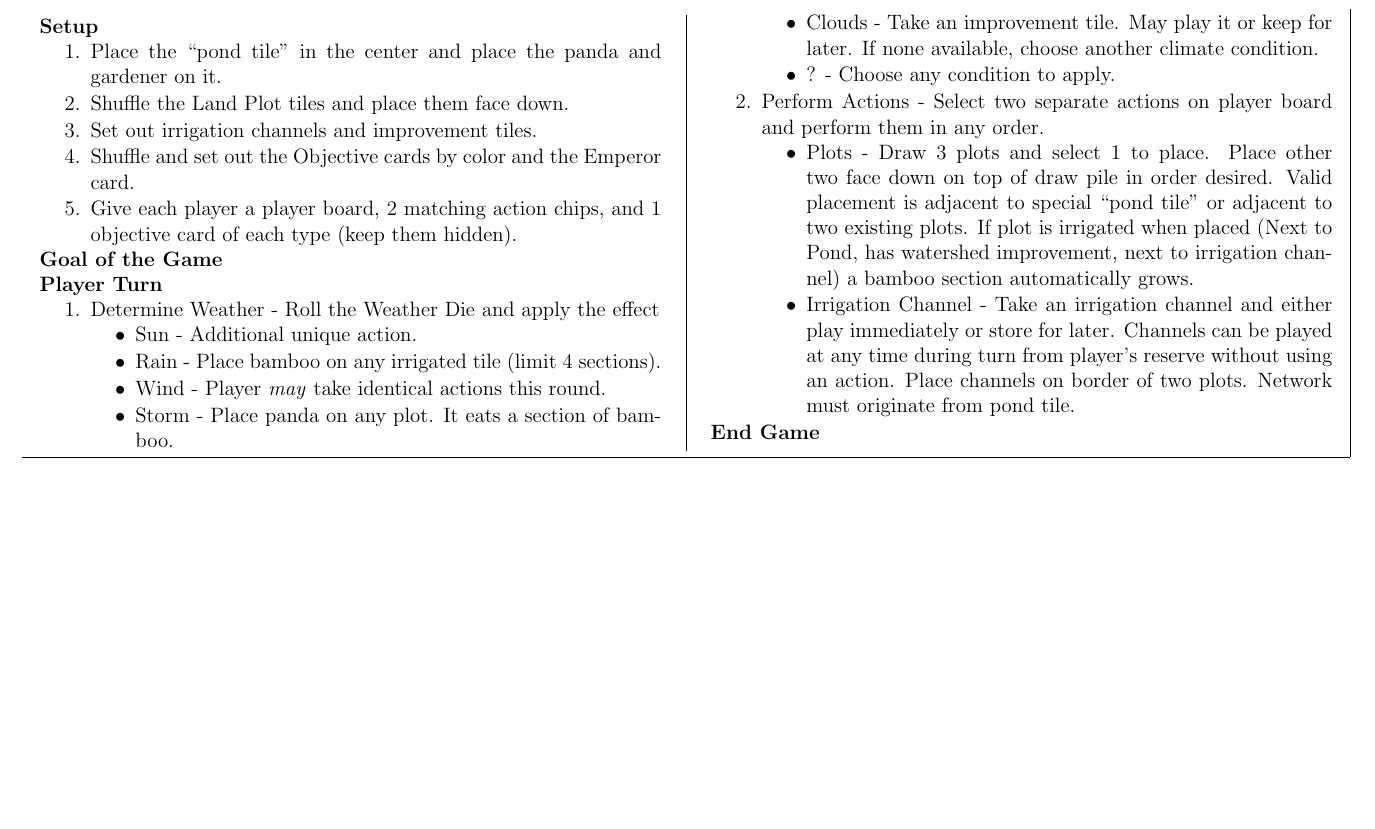
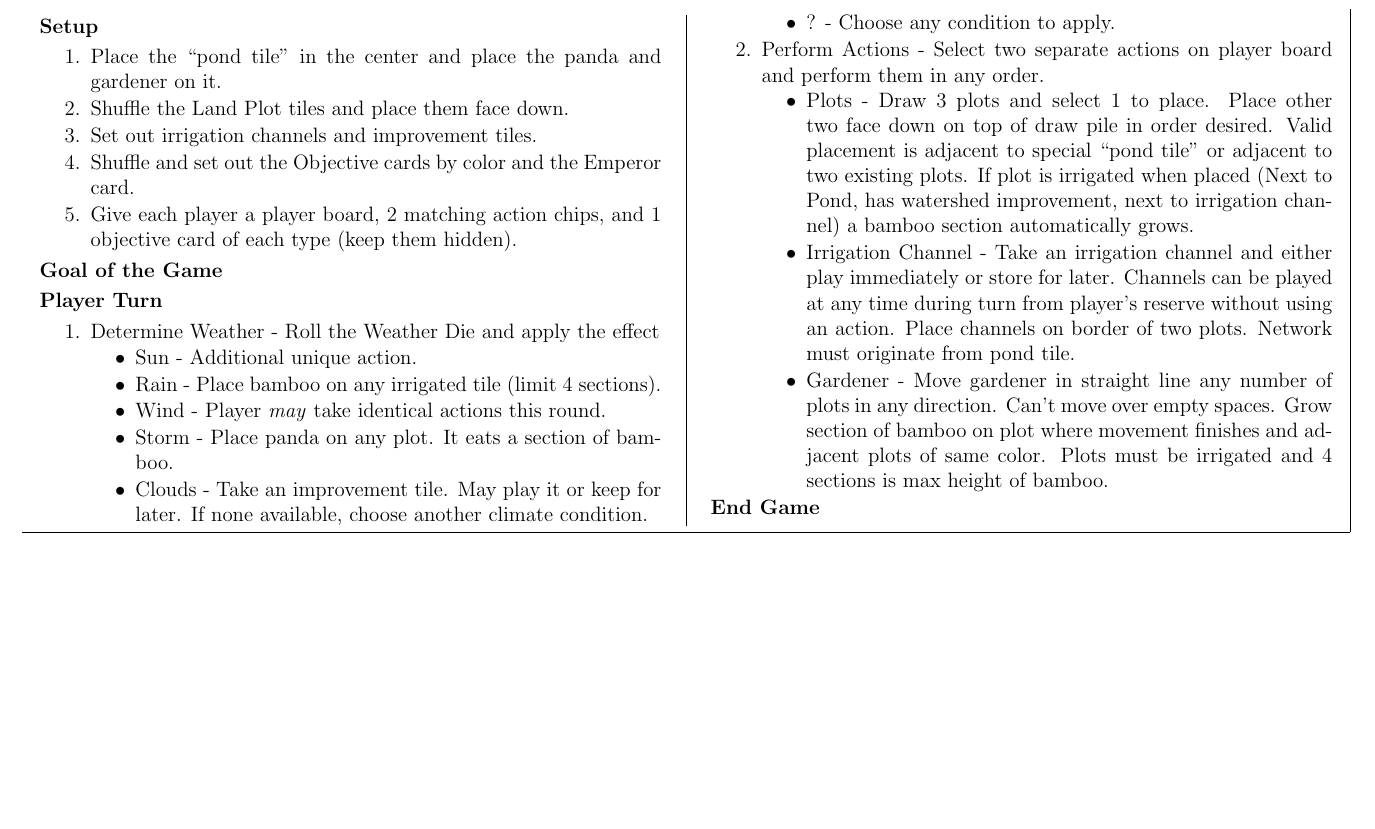
Before and after one commit to MJJoyce/GameSummarySheets, a LaTeX document (Takenoko/Takenoko.tex): part of the page, cut so that both start at the same text, the shorter picture padded with empty space. Compiled offline with pdfLaTeX.

Commit message:
Add gardener section

```diff
--- a/Takenoko/Takenoko.tex
+++ b/Takenoko/Takenoko.tex
@@ -89,6 +89,7 @@
 		\begin{itemizeCustom}
 			\item Plots - Draw 3 plots and select 1 to place. Place other two face down on top of draw pile in order desired. Valid placement is adjacent to special ``pond tile'' or adjacent to two existing plots. If plot is irrigated when placed (Next to Pond, has watershed improvement, next to irrigation channel) a bamboo section automatically grows.
 			\item Irrigation Channel - Take an irrigation channel and either play immediately or store for later. Channels can be played at any time during turn from player's reserve without using an action. Place channels on border of two plots. Network must originate from pond tile.
+			\item Gardener - Move gardener in straight line any number of plots in any direction. Can't move over empty spaces. Grow section of bamboo on plot where movement finishes and adjacent plots of same color. Plots must be irrigated and 4 sections is max height of bamboo.
 		\end{itemizeCustom}
 \end{enumerateCustom}
 \section*{End Game}
```
Also changed, not shown: Takenoko/Takenoko.pdf.
